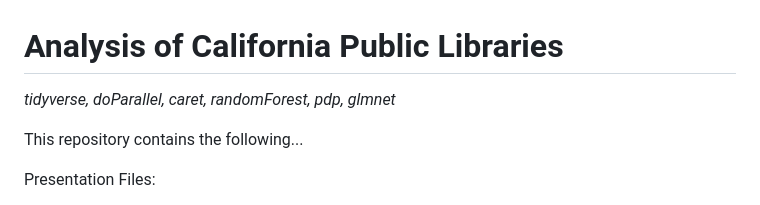
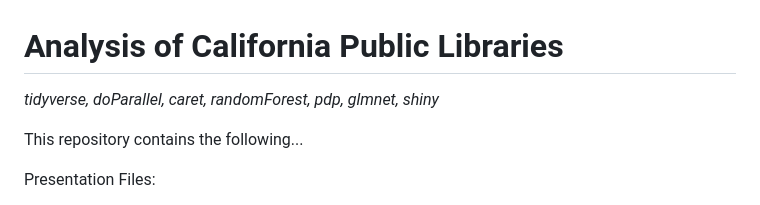
Before and after one commit to itstrieu/California_Public_Libraries, a Markdown page: README.md, the part around the change. GitHub-like rendering.

```diff
--- a/README.md
+++ b/README.md
@@ -1,6 +1,6 @@
 # Analysis of California Public Libraries
 
-*tidyverse, doParallel, caret, randomForest, pdp, glmnet*
+*tidyverse, doParallel, caret, randomForest, pdp, glmnet, shiny*
 
 This repository contains the following...
 
```
